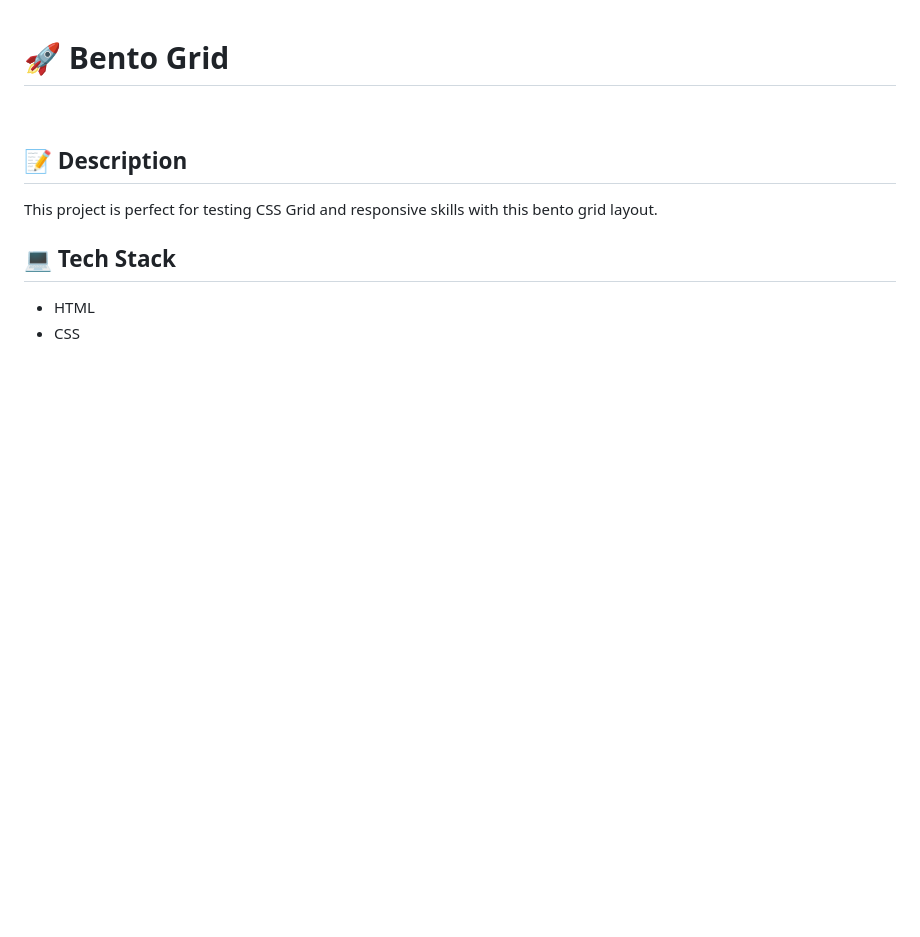
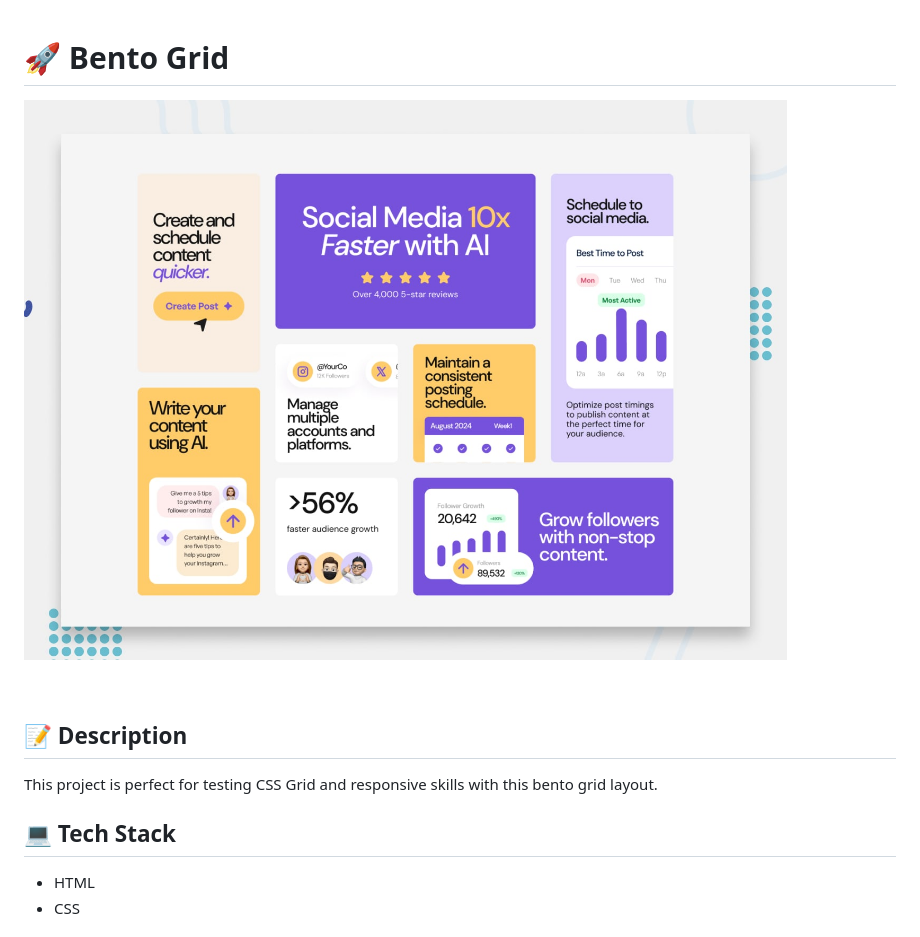
Before and after one commit to glyphs25/bento, a Markdown page: README.md, the part around the change. Drawn GitHub-style; pictures changed too: images/preview.jpg (added); blank space fills up the shorter version.

Commit message:
Add project preview image

```diff
--- a/README.md
+++ b/README.md
@@ -1,4 +1,6 @@
 # 🚀 Bento Grid
+
+![Preview](images/preview.jpg)
 
 <br>
 
```
